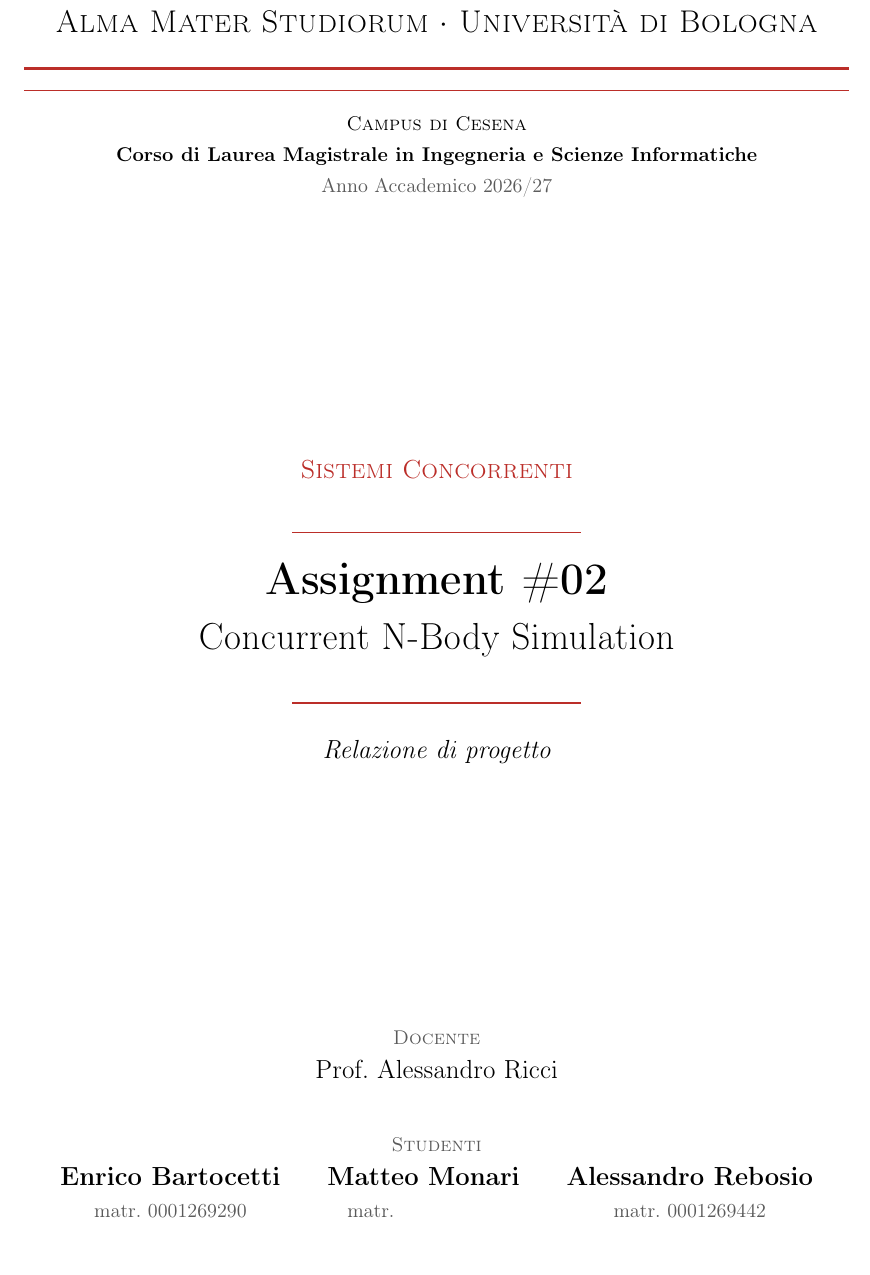
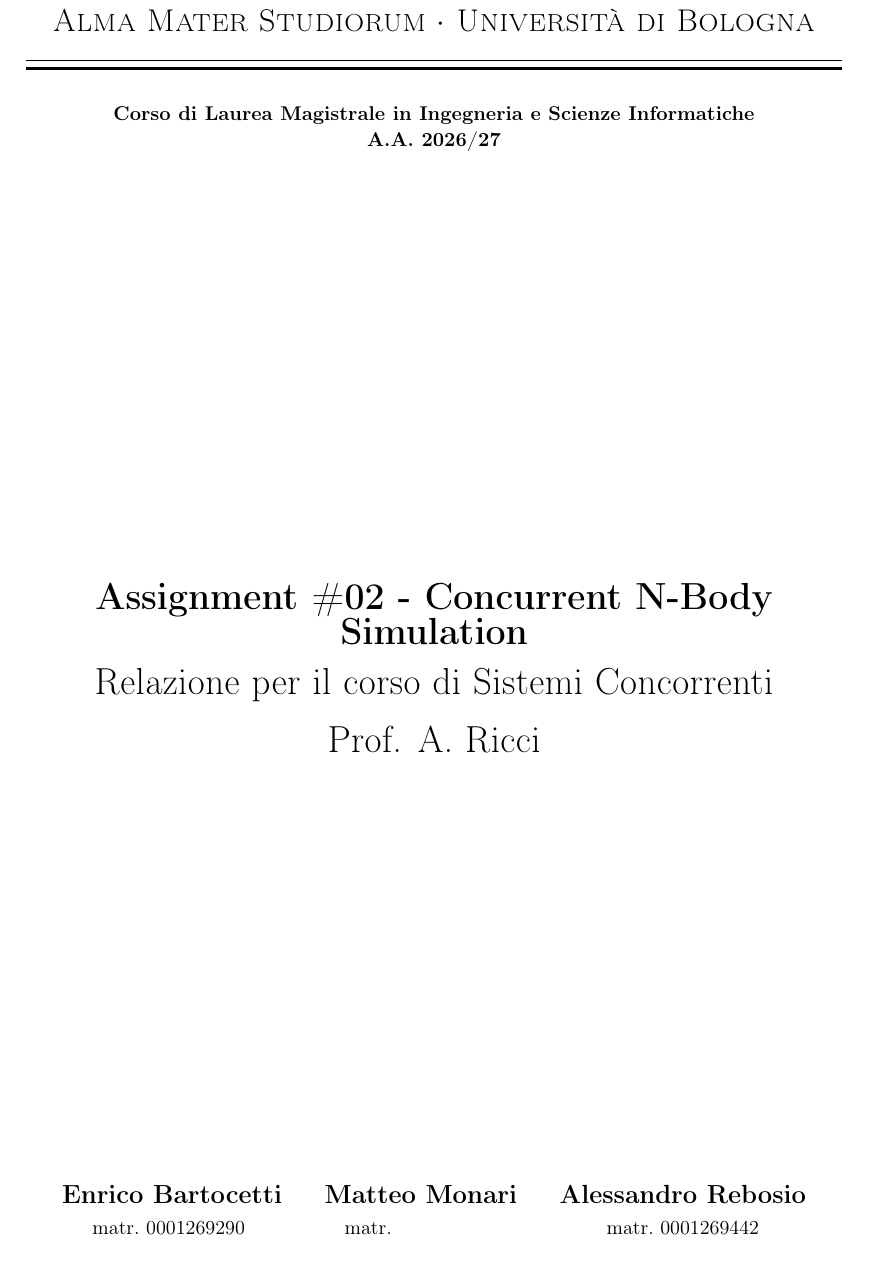
Before and after one commit to alessandrorebosio/SISCO26, a LaTeX problem sheet (assignments/assignment-02/docs/report.tex, which reads assignments/assignment-02/docs/chapters/0-Cover.tex): part of page 1 of 8, cut so that both start at the same text. Compiled offline with pdfLaTeX.

Commit message:
docs(assignment-02): restore assignment-01 cover style with three members

```diff
--- a/assignments/assignment-02/docs/chapters/0-Cover.tex
+++ b/assignments/assignment-02/docs/chapters/0-Cover.tex
@@ -1,50 +1,29 @@
 \hypersetup{pageanchor=false}
-\definecolor{unibored}{RGB}{187,46,41}
-\definecolor{covergray}{RGB}{90,90,90}
-
 \begin{titlepage}
-  \newgeometry{margin=2.5cm}
-  \centering
-
-  % ======================================================
-  % HEADER
-  % ======================================================
-  {\Large\textsc{Alma Mater Studiorum $\cdot$ Università di Bologna}}\\[1.2ex]
-  {\color{unibored}\rule{\linewidth}{1.2pt}}\\[-0.6ex]
-  {\color{unibored}\rule{\linewidth}{0.4pt}}\\[1.5ex]
-  {\small\textsc{Campus di Cesena}}\\[0.5ex]
-  {\small\bfseries Corso di Laurea Magistrale in Ingegneria e Scienze Informatiche}\\[0.5ex]
-  {\small\color{covergray} Anno Accademico 2026/27}
+  \begin{center}
+    {{\Large{\textsc{Alma Mater Studiorum $\cdot$ Università di Bologna}}}}\\[1ex]
+    \rule[0.1cm]{15.8cm}{0.1mm}
+    \rule[0.5cm]{15.8cm}{0.6mm}
+    {\small{\bf Corso di Laurea Magistrale in Ingegneria e Scienze Informatiche \\ A.A. 2026/27 }}
+  \end{center}
 
   \vfill
-
-  % ======================================================
-  % TITLE
-  % ======================================================
-  {\large\scshape\color{unibored} Sistemi Concorrenti}\\[3ex]
-  {\color{unibored}\rule{0.35\linewidth}{0.8pt}}\\[3ex]
-  {\Huge\bfseries Assignment \#02}\\[2ex]
-  {\LARGE Concurrent N-Body Simulation}\\[3ex]
-  {\color{unibored}\rule{0.35\linewidth}{0.8pt}}\\[3ex]
-  {\large\itshape Relazione di progetto}
-
+  \begin{center}
+    {\LARGE\textbf{Assignment \#02 - Concurrent N-Body Simulation}}\\[2.5ex]
+    {\LARGE Relazione per il corso di Sistemi Concorrenti}\\[2.5ex]
+    {\LARGE Prof. A. Ricci}
+  \end{center}
   \vfill
 
-  % ======================================================
-  % AUTHORS
-  % ======================================================
-  {\small\scshape\color{covergray} Docente}\\[0.8ex]
-  {\large Prof.\ Alessandro Ricci}\\[5ex]
+  \begin{center}
+    \begin{tabular}{@{}c@{\qquad}c@{\qquad}c@{}}
+      {\large\bf Enrico Bartocetti} & {\large\bf Matteo Monari} & {\large\bf Alessandro Rebosio} \\[0.5ex]
+      {\small matr.\ 0001269290 } & {\small matr.\ \phantom{0000000000}} & {\small matr.\ 0001269442}
+    \end{tabular}
+  \end{center}
 
-  {\small\scshape\color{covergray} Studenti}\\[1.5ex]
-  \begin{tabular}{@{}c@{\hspace{2.2em}}c@{\hspace{2.2em}}c@{}}
-    {\large\bfseries Enrico Bartocetti} & {\large\bfseries Matteo Monari} & {\large\bfseries Alessandro Rebosio} \\[0.6ex]
-    {\small\color{covergray} matr.\ 0001269290} & {\small\color{covergray} matr.\ \phantom{0000000000}} & {\small\color{covergray} matr.\ 0001269442}
-  \end{tabular}
+  \vspace{2mm}
+  \noindent\rule{\linewidth}{0.4pt}
 
-  \vspace{6ex}
-  {\color{unibored}\rule{\linewidth}{0.4pt}}
-
-  \restoregeometry
 \end{titlepage}
 \hypersetup{pageanchor=true}
```
